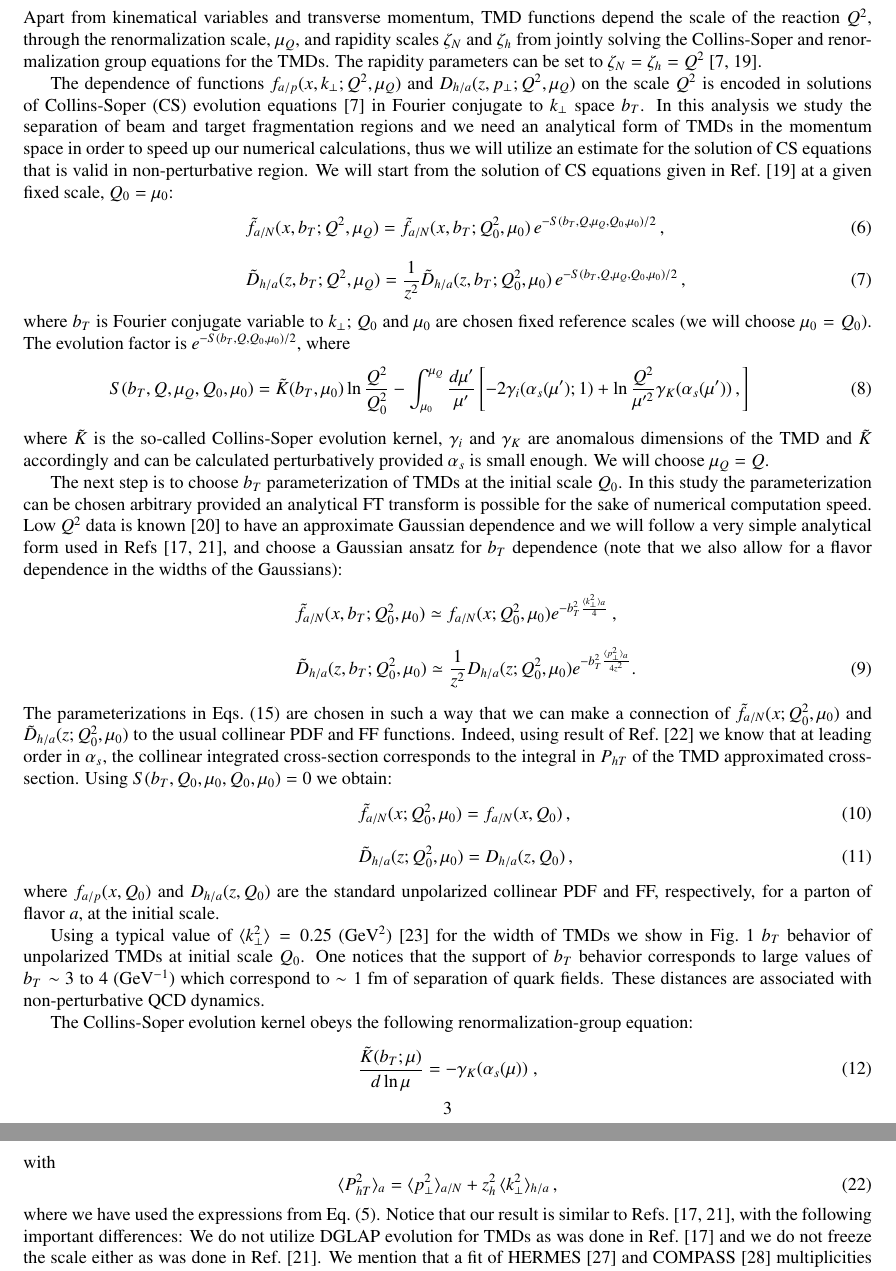
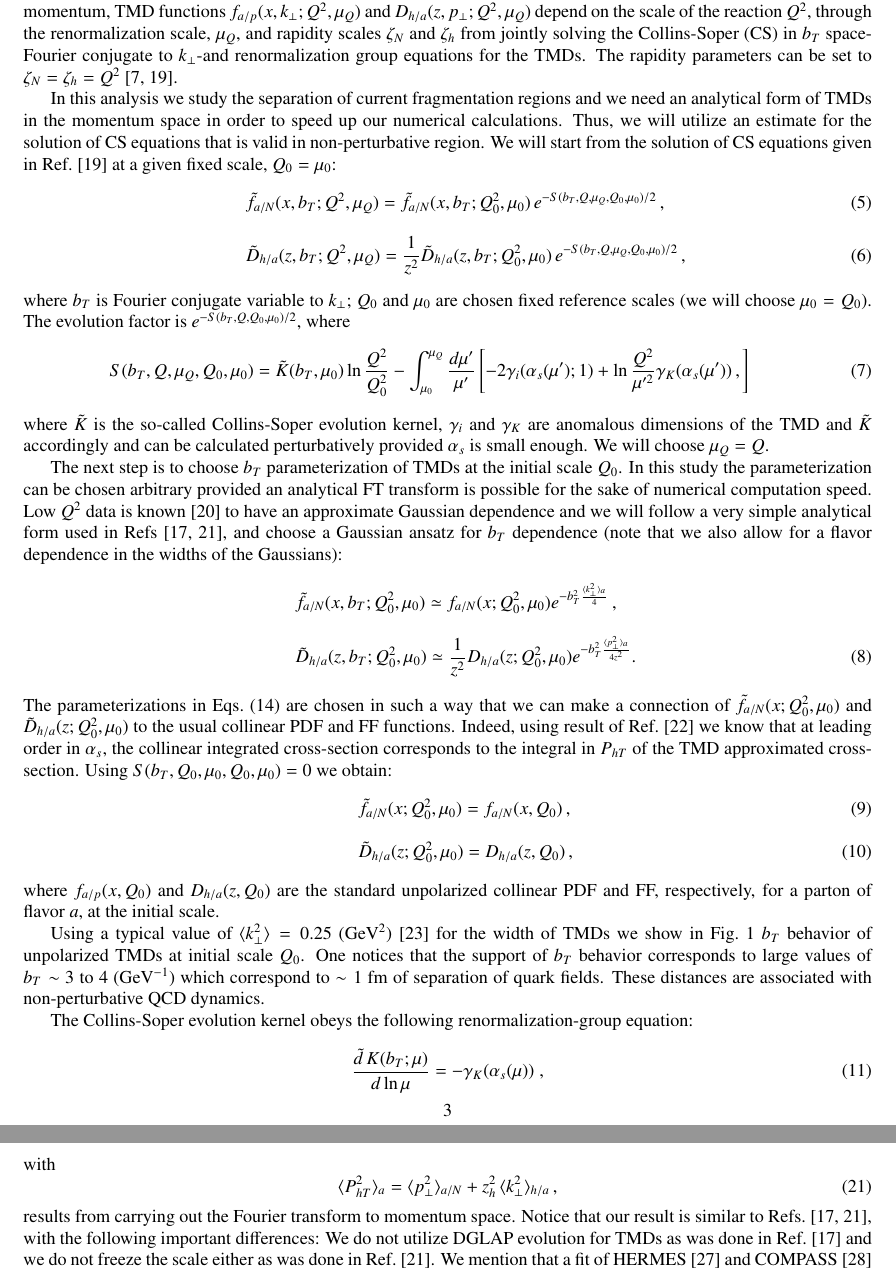
Before and after one commit to prokudin/collinearity, a LaTeX paper (tex/Unpol_TMD_v1.tex): two parts of pages 3 and 5 of 14, joined at a grey line, cut so that both start at the same text. Compiled offline with pdfLaTeX.

Commit message:
LGupdate

```diff
--- a/tex/Unpol_TMD_v1.tex
+++ b/tex/Unpol_TMD_v1.tex
@@ -310,13 +309,15 @@ $a$, on a  target $N$, and a produced hadron $h$~\cite{Bacchetta:2006tn,Collins:
+is normalized as ${\cal H} = 1$. In the $\gamma^*$-$p$ center-of-mass frame, we have the following relations up to $\mathcal{O}(P_{hT}/Q)$ corrections~\cite{Bacchetta:2006tn}
+%\begin{equation}
+$x=x_B\,, \quad\quad z=z_h$  %\label{e:LT_relations}
+%\end{equation}
+Apart from kinematical variables and transverse momentum, TMD functions $f_{a/p} (x, k_{\perp}; Q^2, \mu_Q)$ and $D_{h/a}(z, p_{\perp}; Q^2, \mu_Q)$
+depend on the scale of the reaction $Q^2$,  through  the renormalization scale, $\mu_Q$, and  rapidity scales  $\zeta_N$ and $\zeta_h$ from jointly solving the Collins-Soper (CS)
+in $b_T$ space-Fourier conjugate to $k_{\perp}$-and renormalization group equations for the TMDs.
+The rapidity parameters can be set to $\zeta_N=\zeta_h=Q^2$~\cite{Collins:2011zzd,Collins:2014jpa}.
+%The dependence of functions  on the scale $Q^2$ is encoded in solutions of Collins-Soper (CS) evolution equations~\cite{Collins:2011zzd}
 
-\begin{equation}
- x=x_B\,, \quad\quad z=z_h\,,\label{e:LT_relations}
-\end{equation}
-Apart from kinematical variables and transverse momentum, TMD functions
-depend the scale of the reaction $Q^2$,  through  the renormalization scale, $\mu_Q$, and  rapidity scales  $\zeta_N$ and $\zeta_h$ from jointly solving the Collins-Soper and renormalization group equations for the TMDs.
-The rapidity parameters can be set to $\zeta_N=\zeta_h=Q^2$~\cite{Collins:2011zzd,Collins:2014jpa}.
-
-The dependence of functions $f_{a/p} (x, k_{\perp}; Q^2, \mu_Q)$ and $D_{h/a}(z, p_{\perp}; Q^2, \mu_Q)$  on the scale $Q^2$ is encoded in solutions of Collins-Soper (CS) evolution equations~\cite{Collins:2011zzd} in Fourier conjugate to $k_{\perp}$ space $b_T$.
-In this analysis we study the separation of beam and target fragmentation regions and we need an analytical form of TMDs in the momentum space in order to speed up our numerical calculations, thus we will utilize an estimate for the solution of CS equations that is valid in non-perturbative region. We will start from the solution of CS equations given in Ref.~\cite{Collins:2014jpa} at a given fixed scale, $Q_0=\mu_0$:
+In this analysis we study the separation of current  fragmentation regions and we need an analytical form of TMDs in the momentum space in order to speed up our numerical calculations.
+Thus, we will utilize an estimate for the solution of CS equations that is valid in non-perturbative region. We will start from the solution of CS equations given in Ref.~\cite{Collins:2014jpa} at a given fixed scale, $Q_0=\mu_0$:
 \begin{eqnarray}
 &&\tilde f_{a/N} (x,b_T; Q^2, \mu_Q)= \tilde f_{a/N} (x, b_T; Q_0^2, \mu_0)\,e^{-S(b_T, Q, \mu_Q, Q_0, \mu_0)/2}\,,
 \label{e:PDF_ansatz}\\[0.3cm]
@@ -352,7 +353,7 @@ Using a typical value of $\langle k_\perp^2 \rangle = 0.25$ (GeV$^2$) \cite{Anse
 
 The Collins-Soper evolution kernel obeys the following renormalization-group equation:
 \begin{equation}
-\frac{\tilde K (b_T;\mu)}{d \ln \mu} = - \gamma_K (\alpha_s(\mu)) \; ,
+\frac{\tilde d\, K (b_T;\mu)}{d \ln \mu} = - \gamma_K (\alpha_s(\mu)) \; ,
 \end{equation}
 where we use notations of Ref.~\cite{Collins:2011zzd}.
 
@@ -425,7 +426,8 @@ with
 \begin{equation}
 \langle P_{hT}^2 \rangle_a = \langle p_\perp^2 \rangle_{a/N} + z_h^2\, \langle k_\perp^2 \rangle_{h/a}\,, \label{e:avg_kT}
 \end{equation}
-where we have used the expressions from Eq.~(\ref{e:LT_relations}).
+results from carrying out the Fourier transform to momentum space.
+%where we have used the expressions from Eq.~(\ref{e:LT_relations}).
 Notice that our result is similar to Refs.~\cite{Anselmino:2013lza,Signori:2013mda}, with the following important differences:
 We do not utilize DGLAP evolution for TMDs as was done in Ref.~\cite{Anselmino:2013lza} and we do not freeze the scale either as was done in Ref.~\cite{Signori:2013mda}. We mention that a fit of HERMES~\cite{Airapetian:2012ki}  and COMPASS~\cite{Adolph:2013stb} multiplicities with full TMD evolution and next-to-leading logarithmic accuracy was published in Ref.~\cite{Bacchetta:2017gcc}. In this study we do not aim at a complete fit of the data at different $Q^2$ and choose to fit only HERMES~\cite{Airapetian:2012ki} multiplicities. Our result is consistent with CS equations, provided that the scale $Q$ is not drastically different from $Q_0$ and TMDs are dominated by the region of large $b_T$, so that $\tilde K(b_T,\mu_0)$ is approximately constant.
 
```
Also changed, not shown: tex/Unpol_TMD_v1.tex (7 more changed lines).
